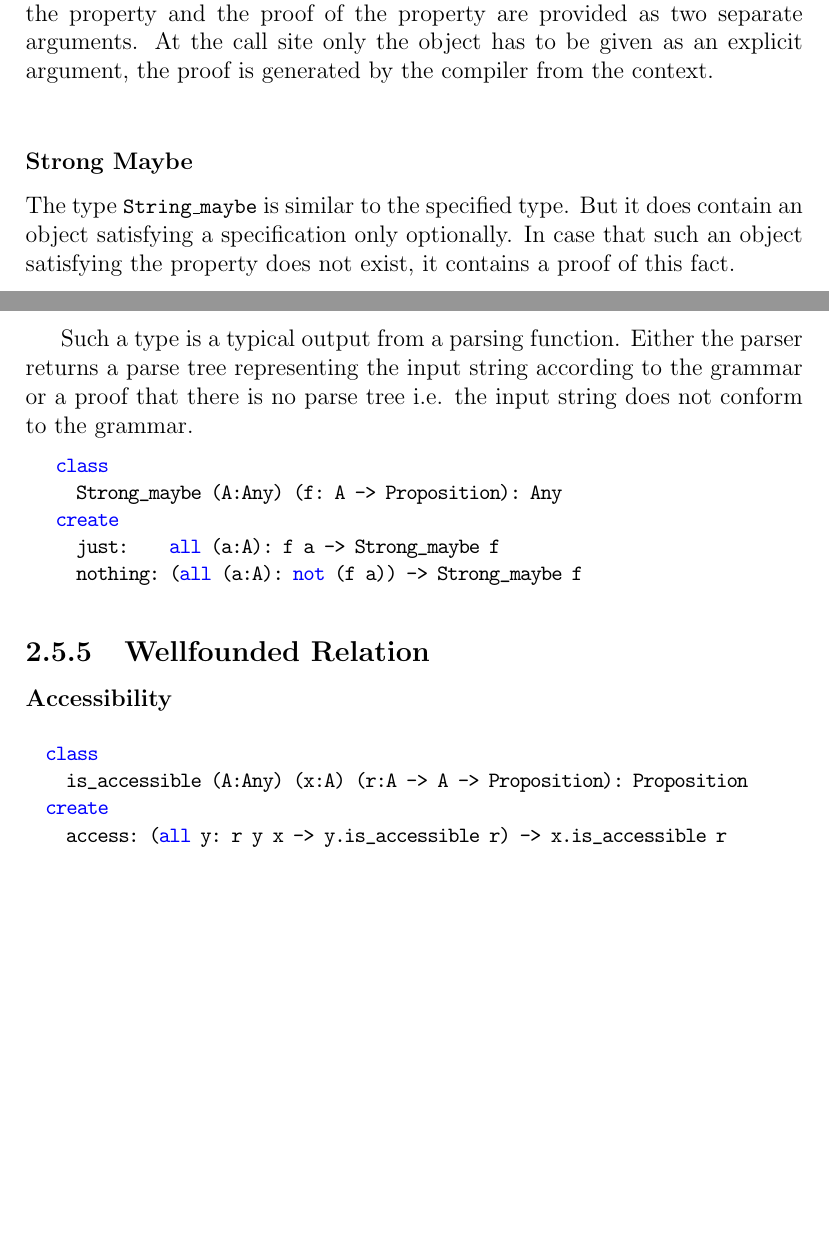
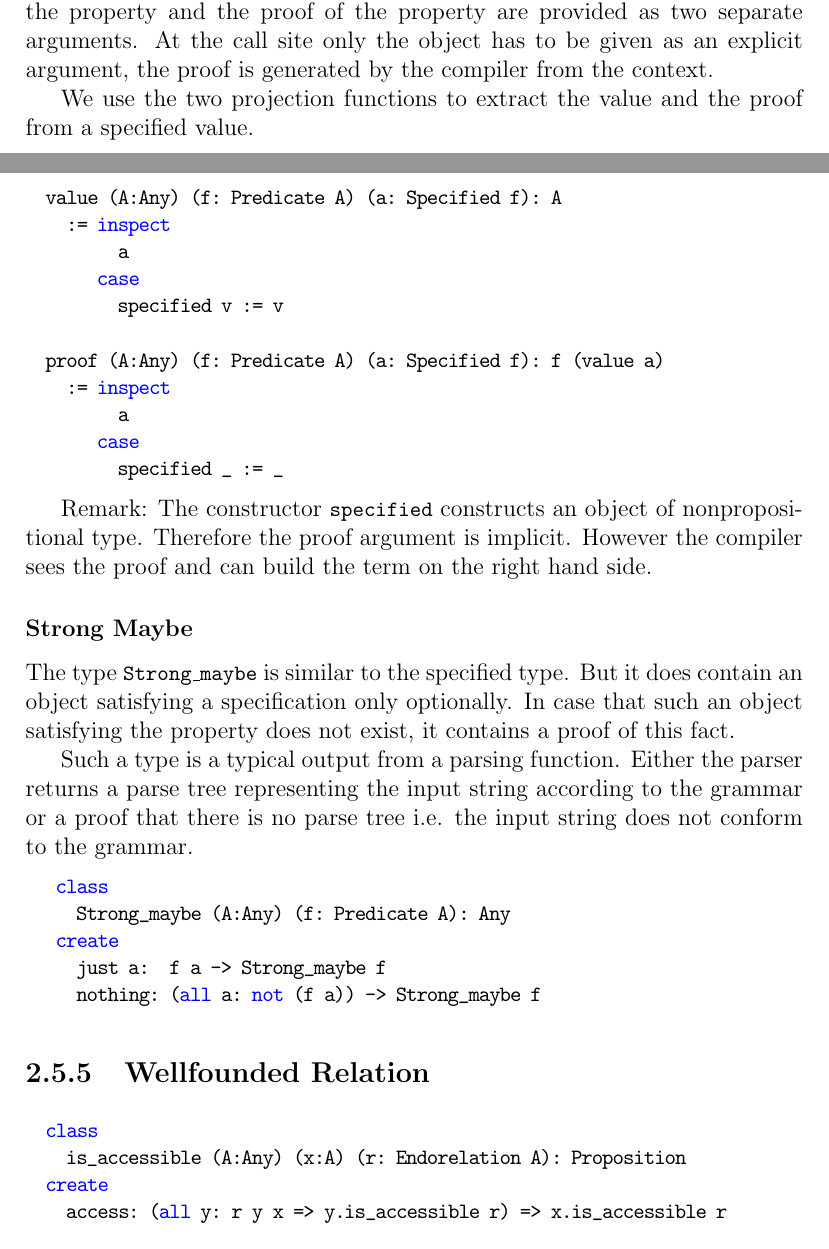
Before and after one commit to hbr/tex_alba_design, a LaTeX thesis (main_alba_design.tex, which reads lang-prelude.tex): two parts of pages 77 and 78 of 132 before the commit and two parts of pages 77 and 78 of 133 after it, joined at a grey line, cut so that both start at the same text, the shorter picture padded with empty space. Compiled offline with pdfLaTeX.

Commit message:
Some more edits in the chapter 'prelude'
	modified:   lang-prelude.tex

```diff
--- a/lang-prelude.tex
+++ b/lang-prelude.tex
@@ -356,7 +372,29 @@ as an argument. In the arguments of a function the object having the property
 and the proof of the property are provided as two separate arguments. At the
 call site only the object has to be given as an explicit argument, the proof
 is generated by the compiler from the context.
-\newline
+
+We use the two projection functions to extract the value and the proof from a
+specified value.
+
+\begin{alba}
+  value (A:Any) (f: Predicate A) (a: Specified f): A
+    := inspect
+         a
+       case
+         specified v := v
+
+  proof (A:Any) (f: Predicate A) (a: Specified f): f (value a)
+    := inspect
+         a
+       case
+         specified _ := _
+\end{alba}
+
+Remark: The constructor \code{specified} constructs an object of
+nonpropositional type. Therefore the proof argument is implicit. However the
+compiler sees the proof and can build the term on the right hand side.
+
+\vskip 2mm
 
 
 
@@ -364,7 +402,7 @@ is generated by the compiler from the context.
 
 \subsubsection{Strong Maybe}
 
-The type \code{String\_maybe} is similar to the specified type. But it does
+The type \code{Strong\_maybe} is similar to the specified type. But it does
 contain an object satisfying a specification only optionally. In case that
 such an object satisfying the property does not exist, it contains a proof of
 this fact.
@@ -376,10 +414,10 @@ the grammar.
 
 \begin{alba}
    class
-     Strong_maybe (A:Any) (f: A -> Proposition): Any
+     Strong_maybe (A:Any) (f: Predicate A): Any
    create
-     just:    all (a:A): f a -> Strong_maybe f
-     nothing: (all (a:A): not (f a)) -> Strong_maybe f
+     just a:  f a -> Strong_maybe f
+     nothing: (all a: not (f a)) -> Strong_maybe f
 \end{alba}
 
 
@@ -387,13 +425,14 @@ the grammar.
 
 \subsection{Wellfounded Relation}
 
-\subsubsection{Accessibility}
-
 \begin{alba}
   class
-    is_accessible (A:Any) (x:A) (r:A -> A -> Proposition): Proposition
+    is_accessible (A:Any) (x:A) (r: Endorelation A): Proposition
   create
-    access: (all y: r y x -> y.is_accessible r) -> x.is_accessible r
+    access: (all y: r y x => y.is_accessible r) => x.is_accessible r
+
+  is_wellfounded (A:Any) (r: Endorelation A): Proposition
+    := all x: x.is_accessible r
 \end{alba}
 
 
```
Also changed, not shown: lang-prelude.tex (24 more changed lines).
